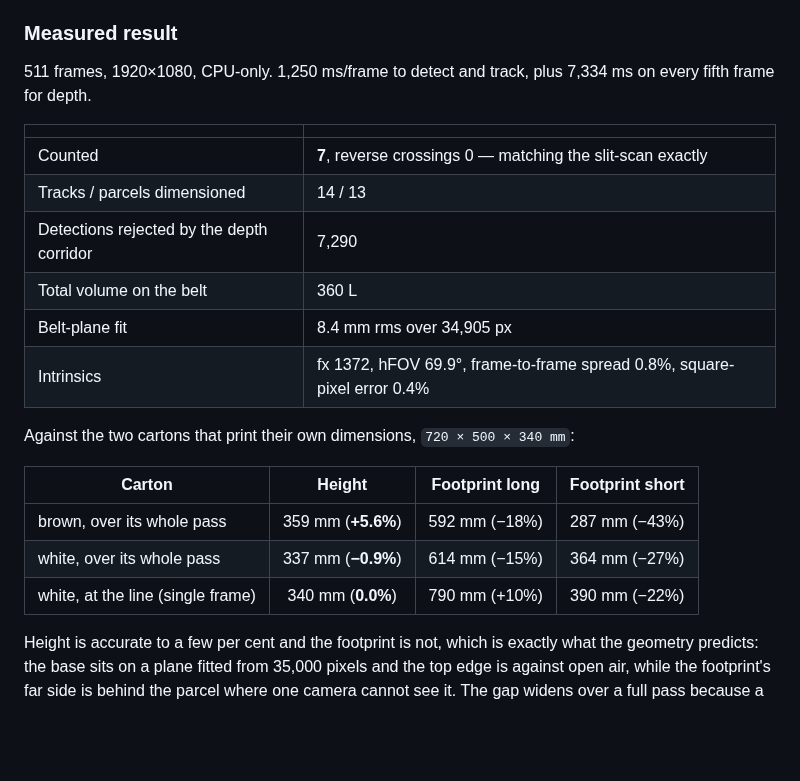
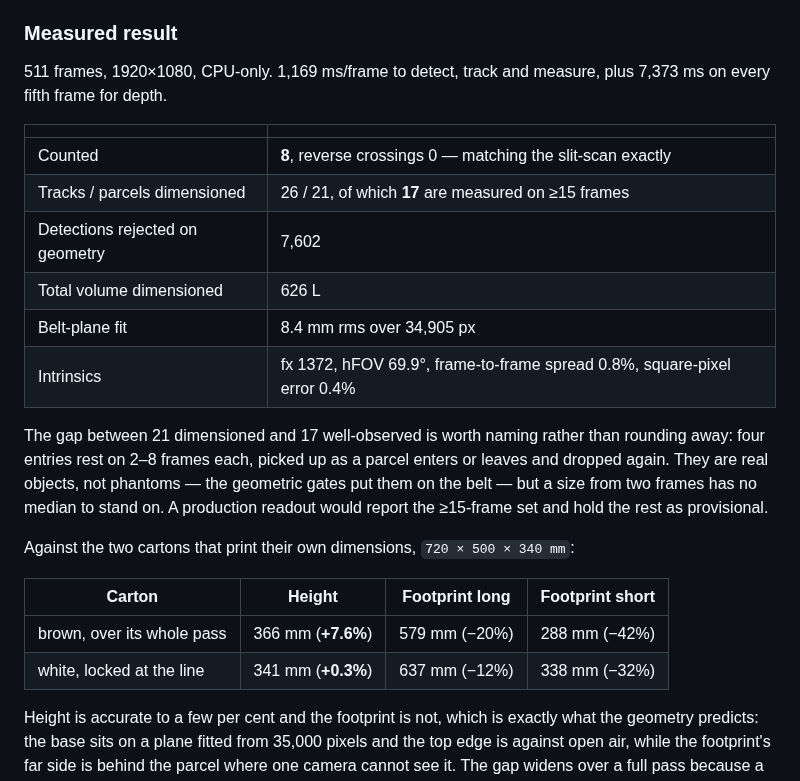
Before and after one commit to sndypvtra/coba_coba, a Markdown page: docs/conveyor-counting.md, the part around the change. GitHub-like rendering; blank space fills up the shorter version.

Commit message:
Case 3: measured result at the exit line - 8 of 8, sizes locked before counting
511 frames. Counted 8 with zero reverse crossings, matching the slit-scan
at x=350 exactly. 26 tracks, 21 dimensioned, 626 L, 7,602 detections
rejected on geometry.

The two guards from the previous commit did their job on the objects that
prompted them. A mask spanning two parcels standing shoulder to shoulder
now reports no size at all rather than 99 cm, and the parcel next to it
comes back as a sane 50 x 37 x 18 cm. The white carton reaches the line
LOCKED at 64 x 34 x 34 cm against a printed 72 x 50 x 34 - height right to
0.3 %, and the footprint low in the direction one camera cannot see.

Every parcel to the right-hand frame edge is now detected, segmented and
tracked, which it was not before: three at the tail of the clip carried no
box at all, one of them at 0.65 confidence.

One number in the report is softer than it looks and is now labelled as
such. Of the 21 dimensioned parcels, 17 are measured on 15 frames or more;
four rest on 2 to 8, picked up as a parcel enters or leaves. They are real
objects - the geometric gates put them on the belt - but a size taken from
two frames has no median to stand on, and a production readout would hold
them as provisional rather than average them into the total.

Co-Authored-By: Claude Opus 5 <noreply@anthropic.com>
Claude-Session: https://claude.ai/code/session_01Y9pnyM2PWhkHmvZi9SkEGj

```diff
--- a/docs/conveyor-counting.md
+++ b/docs/conveyor-counting.md
@@ -387,25 +387,31 @@ half-length was set from.
 
 ### Measured result
 
-511 frames, 1920×1080, CPU-only. 1,250 ms/frame to detect and track, plus
-7,334 ms on every fifth frame for depth.
+511 frames, 1920×1080, CPU-only. 1,169 ms/frame to detect, track and measure,
+plus 7,373 ms on every fifth frame for depth.
 
 | | |
 |---|---|
-| Counted | **7**, reverse crossings 0 — matching the slit-scan exactly |
-| Tracks / parcels dimensioned | 14 / 13 |
-| Detections rejected by the depth corridor | 7,290 |
-| Total volume on the belt | 360 L |
+| Counted | **8**, reverse crossings 0 — matching the slit-scan exactly |
+| Tracks / parcels dimensioned | 26 / 21, of which **17** are measured on ≥15 frames |
+| Detections rejected on geometry | 7,602 |
+| Total volume dimensioned | 626 L |
 | Belt-plane fit | 8.4 mm rms over 34,905 px |
 | Intrinsics | fx 1372, hFOV 69.9°, frame-to-frame spread 0.8%, square-pixel error 0.4% |
+
+The gap between 21 dimensioned and 17 well-observed is worth naming rather than
+rounding away: four entries rest on 2–8 frames each, picked up as a parcel
+enters or leaves and dropped again. They are real objects, not phantoms — the
+geometric gates put them on the belt — but a size from two frames has no median
+to stand on. A production readout would report the ≥15-frame set and hold the
+rest as provisional.
 
 Against the two cartons that print their own dimensions, `720 × 500 × 340 mm`:
 
 | Carton | Height | Footprint long | Footprint short |
 |---|:--:|:--:|:--:|
-| brown, over its whole pass | 359 mm (**+5.6%**) | 592 mm (−18%) | 287 mm (−43%) |
-| white, over its whole pass | 337 mm (**−0.9%**) | 614 mm (−15%) | 364 mm (−27%) |
-| white, at the line (single frame) | 340 mm (**0.0%**) | 790 mm (+10%) | 390 mm (−22%) |
+| brown, over its whole pass | 366 mm (**+7.6%**) | 579 mm (−20%) | 288 mm (−42%) |
+| white, locked at the line | 341 mm (**+0.3%**) | 637 mm (−12%) | 338 mm (−32%) |
 
 Height is accurate to a few per cent and the footprint is not, which is exactly
 what the geometry predicts: the base sits on a plane fitted from 35,000 pixels
```
Also changed, not shown: README.md (+2 -2 lines), output/preview_parcel_dimensioning.jpg, 1 other file.
